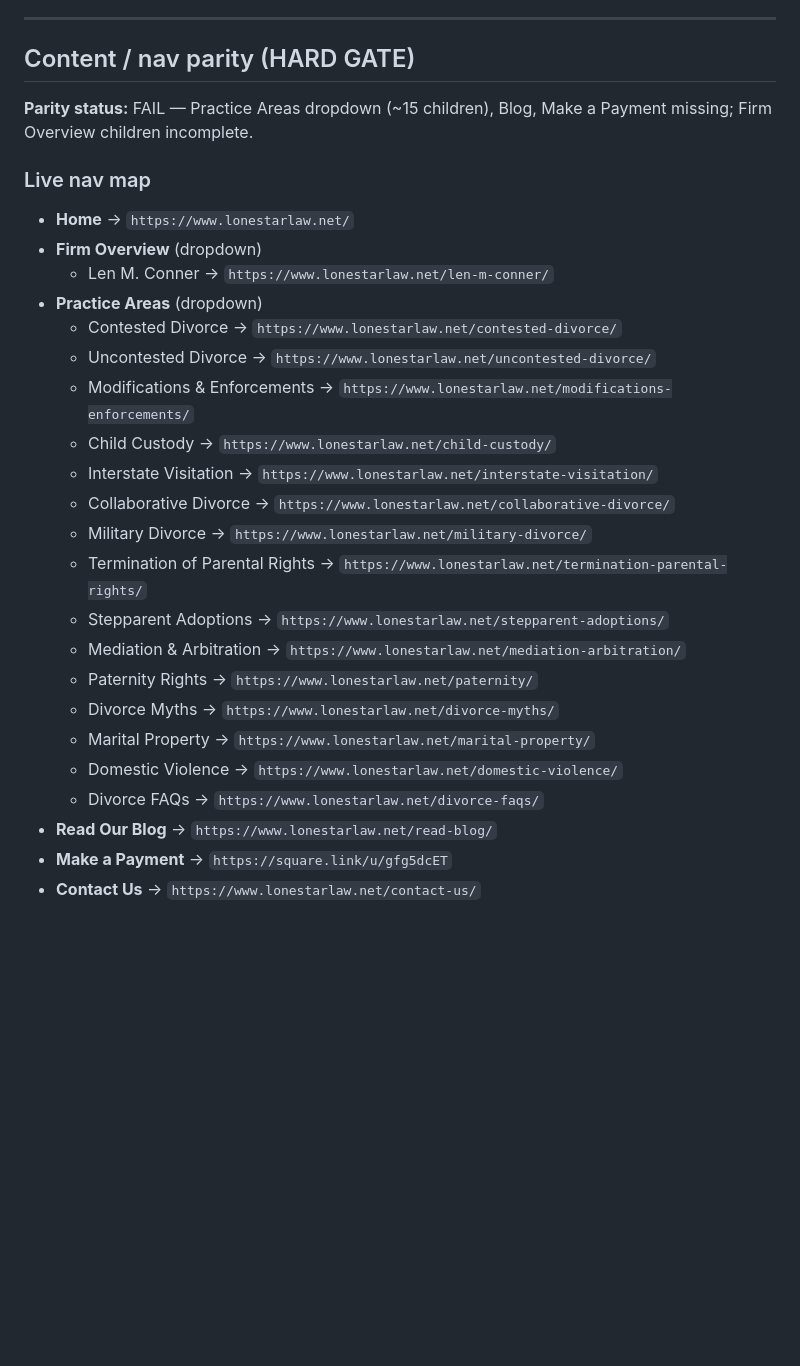
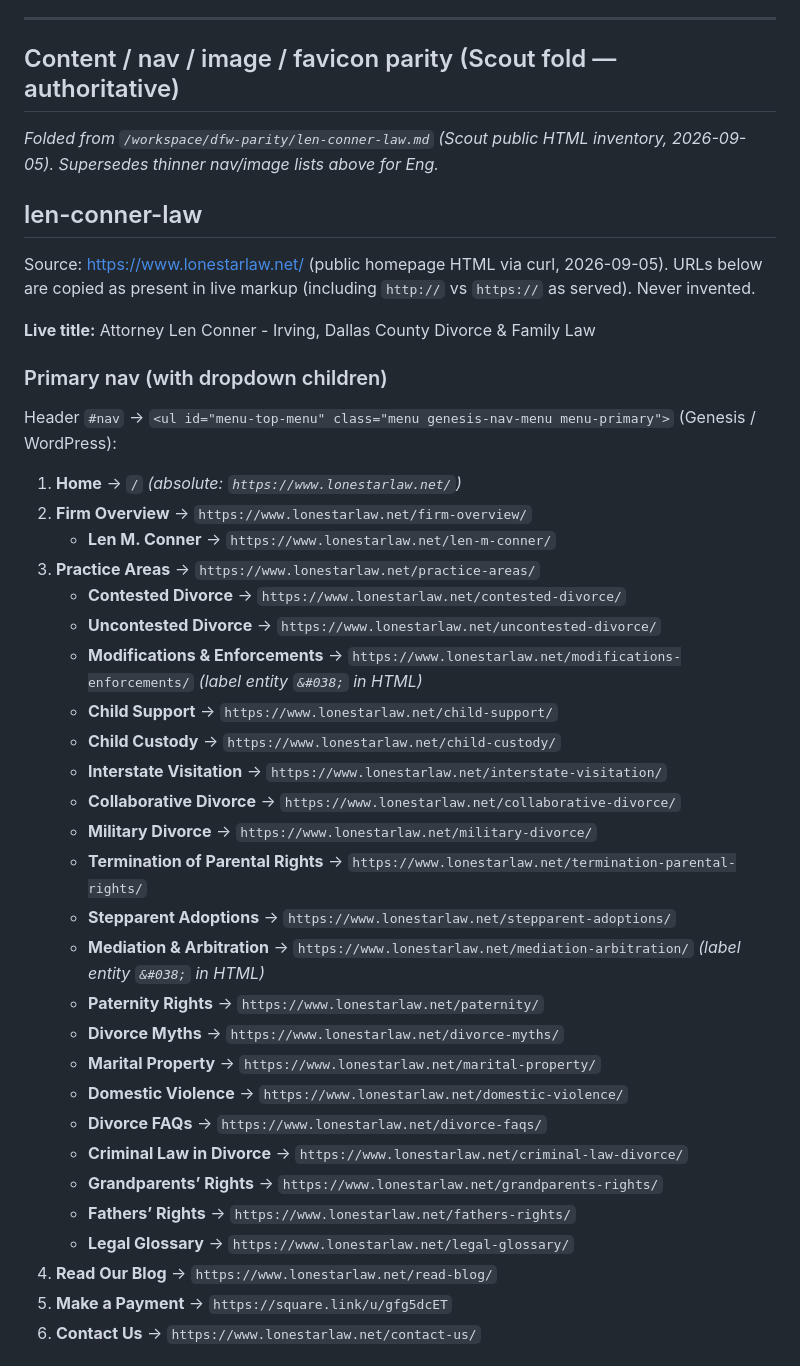
Before and after one commit to KNECOSWD/dfw-concept-sites, a Markdown page: design-briefs/len-conner-law/BRIEF.md, the part around one of its changes. GitHub-like rendering; blank space fills up the shorter version.

Commit message:
Update Sketch BRIEF len-conner-law (parity nav/images/favicon).

```diff
--- a/design-briefs/len-conner-law/BRIEF.md
+++ b/design-briefs/len-conner-law/BRIEF.md
@@ -44,30 +44,45 @@
 
 ---
 
-## Content / nav parity (HARD GATE)
+## Content / nav / image / favicon parity (Scout fold — authoritative)
 
-**Parity status:** FAIL — Practice Areas dropdown (~15 children), Blog, Make a Payment missing; Firm Overview children incomplete.
+_Folded from `/workspace/dfw-parity/len-conner-law.md` (Scout public HTML inventory, 2026-09-05). Supersedes thinner nav/image lists above for Eng._
 
-### Live nav map
-- **Home** → `https://www.lonestarlaw.net/`
-- **Firm Overview** (dropdown)
-  - Len M. Conner → `https://www.lonestarlaw.net/len-m-conner/`
-- **Practice Areas** (dropdown)
-  - Contested Divorce → `https://www.lonestarlaw.net/contested-divorce/`
-  - Uncontested Divorce → `https://www.lonestarlaw.net/uncontested-divorce/`
-  - Modifications & Enforcements → `https://www.lonestarlaw.net/modifications-enforcements/`
-  - Child Custody → `https://www.lonestarlaw.net/child-custody/`
-  - Interstate Visitation → `https://www.lonestarlaw.net/interstate-visitation/`
-  - Collaborative Divorce → `https://www.lonestarlaw.net/collaborative-divorce/`
-  - Military Divorce → `https://www.lonestarlaw.net/military-divorce/`
-  - Termination of Parental Rights → `https://www.lonestarlaw.net/termination-parental-rights/`
-  - Stepparent Adoptions → `https://www.lonestarlaw.net/stepparent-adoptions/`
-  - Mediation & Arbitration → `https://www.lonestarlaw.net/mediation-arbitration/`
-  - Paternity Rights → `https://www.lonestarlaw.net/paternity/`
-  - Divorce Myths → `https://www.lonestarlaw.net/divorce-myths/`
-  - Marital Property → `https://www.lonestarlaw.net/marital-property/`
-  - Domestic Violence → `https://www.lonestarlaw.net/domestic-violence/`
-  - Divorce FAQs → `https://www.lonestarlaw.net/divorce-faqs/`
-- **Read Our Blog** → `https://www.lonestarlaw.net/read-blog/`
-- **Make a Payment** → `https://square.link/u/gfg5dcET`
-- **Contact Us** → `https://www.lonestarlaw.net/contact-us/`
+## len-conner-law
+
+Source: https://www.lonestarlaw.net/ (public homepage HTML via curl, 2026-09-05). URLs below are copied as present in live markup (including `http://` vs `https://` as served). Never invented.
+
+**Live title:** Attorney Len Conner - Irving, Dallas County Divorce & Family Law
+
+### Primary nav (with dropdown children)
+
+Header `#nav` → `<ul id="menu-top-menu" class="menu genesis-nav-menu menu-primary">` (Genesis / WordPress):
+
+1. **Home** → `/` *(absolute: `https://www.lonestarlaw.net/`)*
+2. **Firm Overview** → `https://www.lonestarlaw.net/firm-overview/`
+   - **Len M. Conner** → `https://www.lonestarlaw.net/len-m-conner/`
+3. **Practice Areas** → `https://www.lonestarlaw.net/practice-areas/`
+   - **Contested Divorce** → `https://www.lonestarlaw.net/contested-divorce/`
+   - **Uncontested Divorce** → `https://www.lonestarlaw.net/uncontested-divorce/`
+   - **Modifications & Enforcements** → `https://www.lonestarlaw.net/modifications-enforcements/` *(label entity `&#038;` in HTML)*
+   - **Child Support** → `https://www.lonestarlaw.net/child-support/`
+   - **Child Custody** → `https://www.lonestarlaw.net/child-custody/`
+   - **Interstate Visitation** → `https://www.lonestarlaw.net/interstate-visitation/`
+   - **Collaborative Divorce** → `https://www.lonestarlaw.net/collaborative-divorce/`
+   - **Military Divorce** → `https://www.lonestarlaw.net/military-divorce/`
+   - **Termination of Parental Rights** → `https://www.lonestarlaw.net/termination-parental-rights/`
+   - **Stepparent Adoptions** → `https://www.lonestarlaw.net/stepparent-adoptions/`
+   - **Mediation & Arbitration** → `https://www.lonestarlaw.net/mediation-arbitration/` *(label entity `&#038;` in HTML)*
+   - **Paternity Rights** → `https://www.lonestarlaw.net/paternity/`
+   - **Divorce Myths** → `https://www.lonestarlaw.net/divorce-myths/`
+   - **Marital Property** → `https://www.lonestarlaw.net/marital-property/`
+   - **Domestic Violence** → `https://www.lonestarlaw.net/domestic-violence/`
+   - **Divorce FAQs** → `https://www.lonestarlaw.net/divorce-faqs/`
+   - **Criminal Law in Divorce** → `https://www.lonestarlaw.net/criminal-law-divorce/`
+   - **Grandparents’ Rights** → `https://www.lonestarlaw.net/grandparents-rights/`
+   - **Fathers’ Rights** → `https://www.lonestarlaw.net/fathers-rights/`
+   - **Legal Glossary** → `https://www.lonestarlaw.net/legal-glossary/`
+4. **Read Our Blog** → `https://www.lonestarlaw.net/read-blog/`
+5. **Make a Payment** → `https://square.link/u/gfg5dcET`
+6. **Contact Us** → `https://www.lonestarlaw.net/contact-us/`
+
```
Also changed, not shown: other parts of design-briefs/len-conner-law/BRIEF.md (+34 -31 lines).
